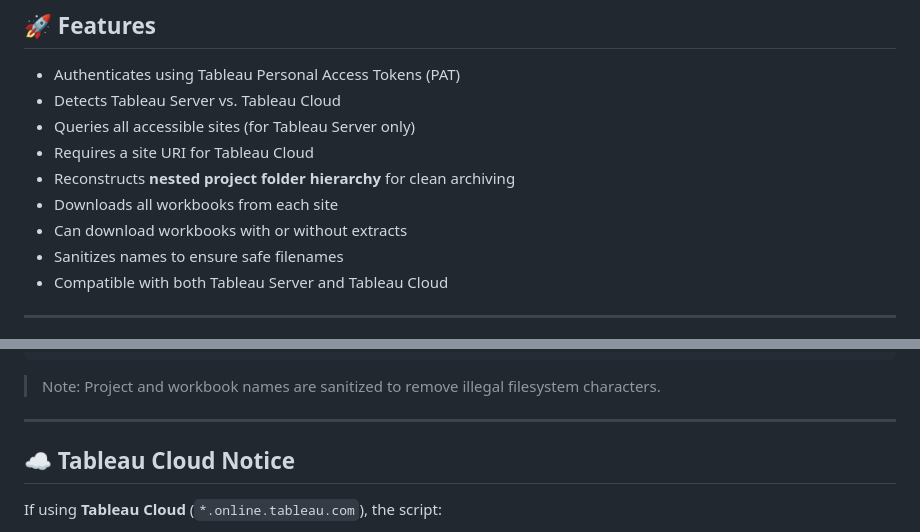
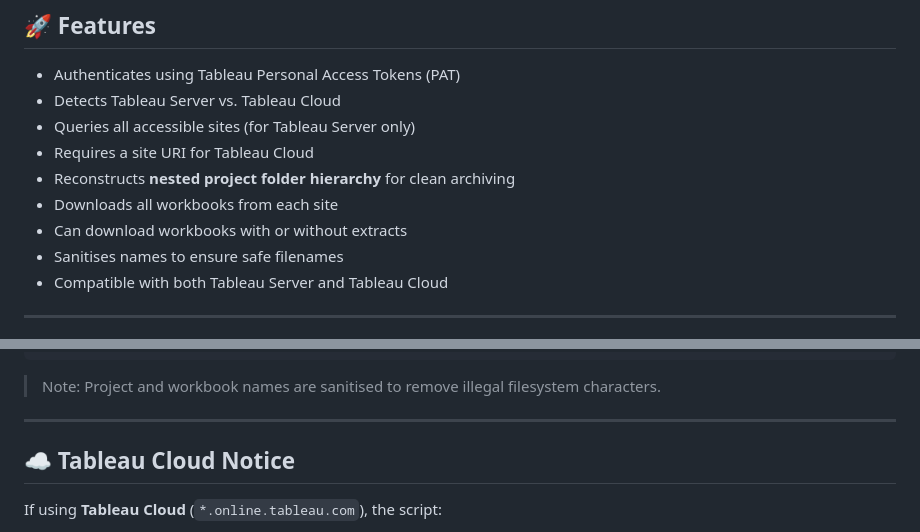
Before and after one commit to TheInformationLab/tableau-tools, a Markdown page: workbook-archiver/README.md, 2 parts joined by grey strips. GitHub-like rendering.

````diff
--- a/workbook-archiver/README.md
+++ b/workbook-archiver/README.md
@@ -15,7 +15,7 @@ This script is useful for archiving or migrating workbooks from one environment
 - Reconstructs **nested project folder hierarchy** for clean archiving
 - Downloads all workbooks from each site
 - Can download workbooks with or without extracts
-- Sanitizes names to ensure safe filenames
+- Sanitises names to ensure safe filenames
 - Compatible with both Tableau Server and Tableau Cloud
 
 ---
@@ -97,7 +97,7 @@ The output directory will be structured by site, and then by the **full nested p
 │               └── Workbook B.twbx
 ```
 
-> Note: Project and workbook names are sanitized to remove illegal filesystem characters.
+> Note: Project and workbook names are sanitised to remove illegal filesystem characters.
 
 ---
 
````
